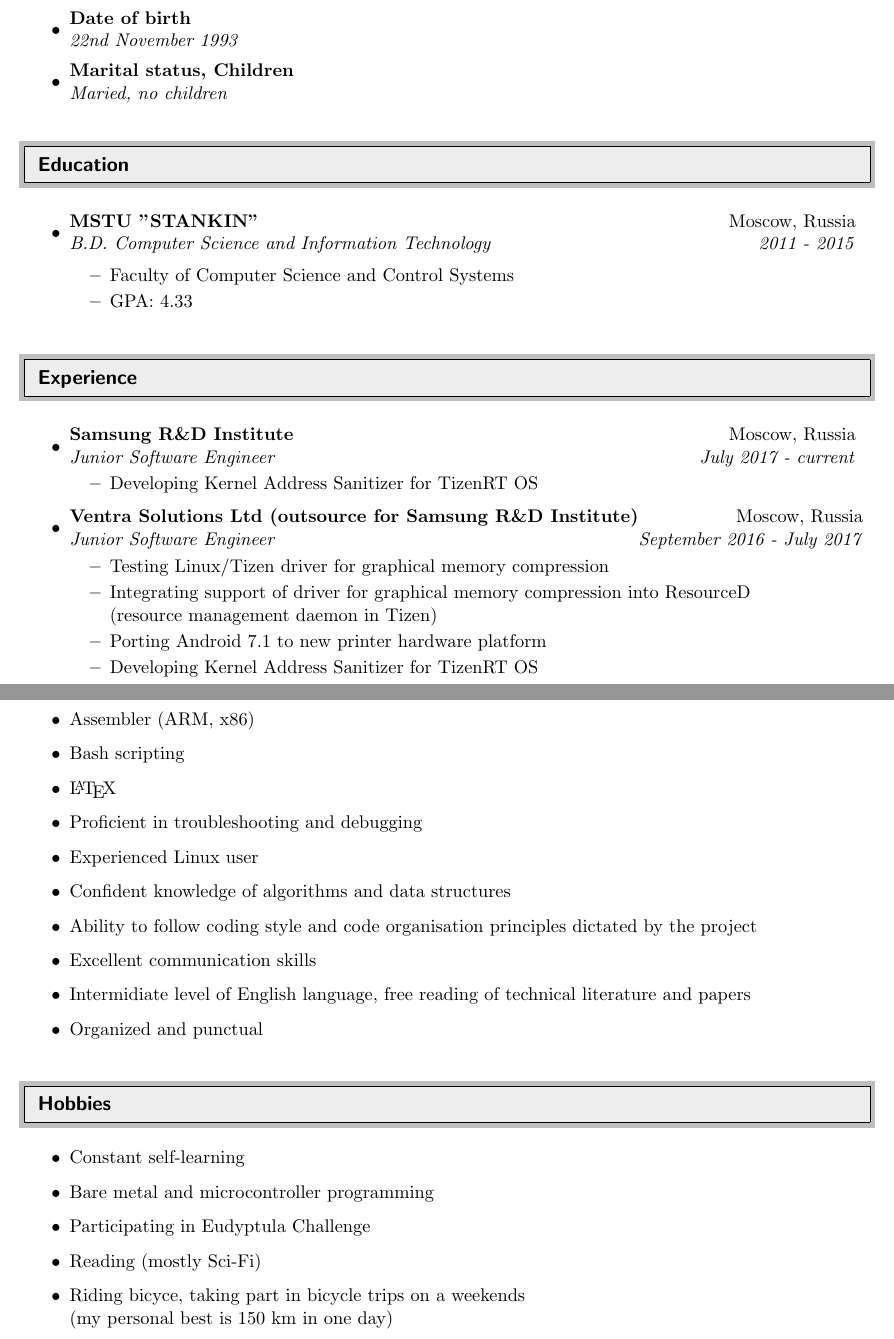
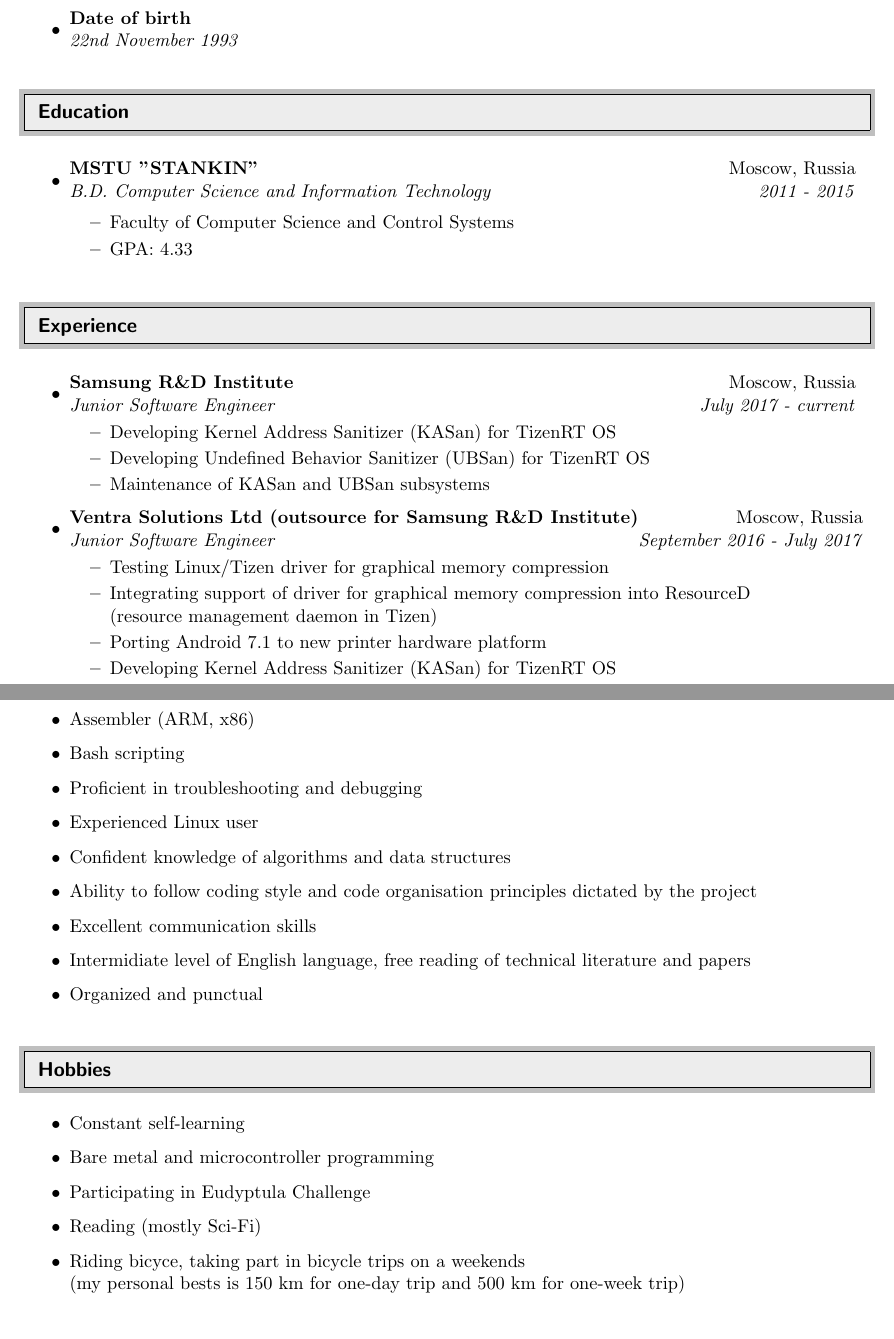
Before and after one commit to SunyDays/CV, a LaTeX CV (RomanLakeevCV.tex): two parts of pages 1 and 2 of 2, joined at a grey line, cut so that both start at the same text. Compiled offline with pdfLaTeX.

Commit message:
update experience and hobbies sections

```diff
--- a/RomanLakeevCV.tex
+++ b/RomanLakeevCV.tex
@@ -81,9 +81,9 @@ System Software Engineer
 \item
         \ressubheading{Date of birth}{}
                       {22nd November 1993}{}
-\item
-        \ressubheading{Marital status, Children}{}
-                      {Maried, no children}{}
+%% \item
+%%         \ressubheading{Marital status, Children}{}
+%%                       {Maried, no children}{}
 
 \end{itemize}
 
@@ -115,7 +115,9 @@ System Software Engineer
                       {Junior Software Engineer}{July 2017 - current}
                       \begin{itemize}
 
-                        \resitem{Developing Kernel Address Sanitizer for TizenRT OS}
+                        \resitem{Developing Kernel Address Sanitizer (KASan) for TizenRT OS}
+                        \resitem{Developing Undefined Behavior Sanitizer (UBSan) for TizenRT OS}
+                        \resitem{Maintenance of KASan and UBSan subsystems}
 
                       \end{itemize}
 
@@ -128,7 +130,7 @@ System Software Engineer
                         \resitem{Integrating support of driver for graphical memory compression into ResourceD \\
                           (resource management daemon in Tizen)}
                         \resitem{Porting Android 7.1 to new printer hardware platform}
-                        \resitem{Developing Kernel Address Sanitizer for TizenRT OS}
+                        \resitem{Developing Kernel Address Sanitizer (KASan) for TizenRT OS}
 
                       \end{itemize}
 
@@ -148,7 +150,6 @@ System Software Engineer
         \resitem{Linux programming (kernelspace and userspace)}
         \resitem{Assembler (ARM, x86)}
         \resitem{Bash scripting}
-        \resitem{\LaTeX}
         \resitem{Proficient in troubleshooting and debugging}
         \resitem{Experienced Linux user}
         \resitem{Confident knowledge of algorithms and data structures}
@@ -169,7 +170,7 @@ System Software Engineer
         \resitem{Participating in Eudyptula Challenge}
         \resitem{Reading (mostly Sci-Fi)}
         \resitem{Riding bicyce, taking part in bicycle trips on a weekends \\
-          (my personal best is 150 km in one day)}
+          (my personal bests is 150 km for one-day trip and 500 km for one-week trip)}
 
 \end{itemize}
 
```
Also changed, not shown: RomanLakeevCV.pdf.
